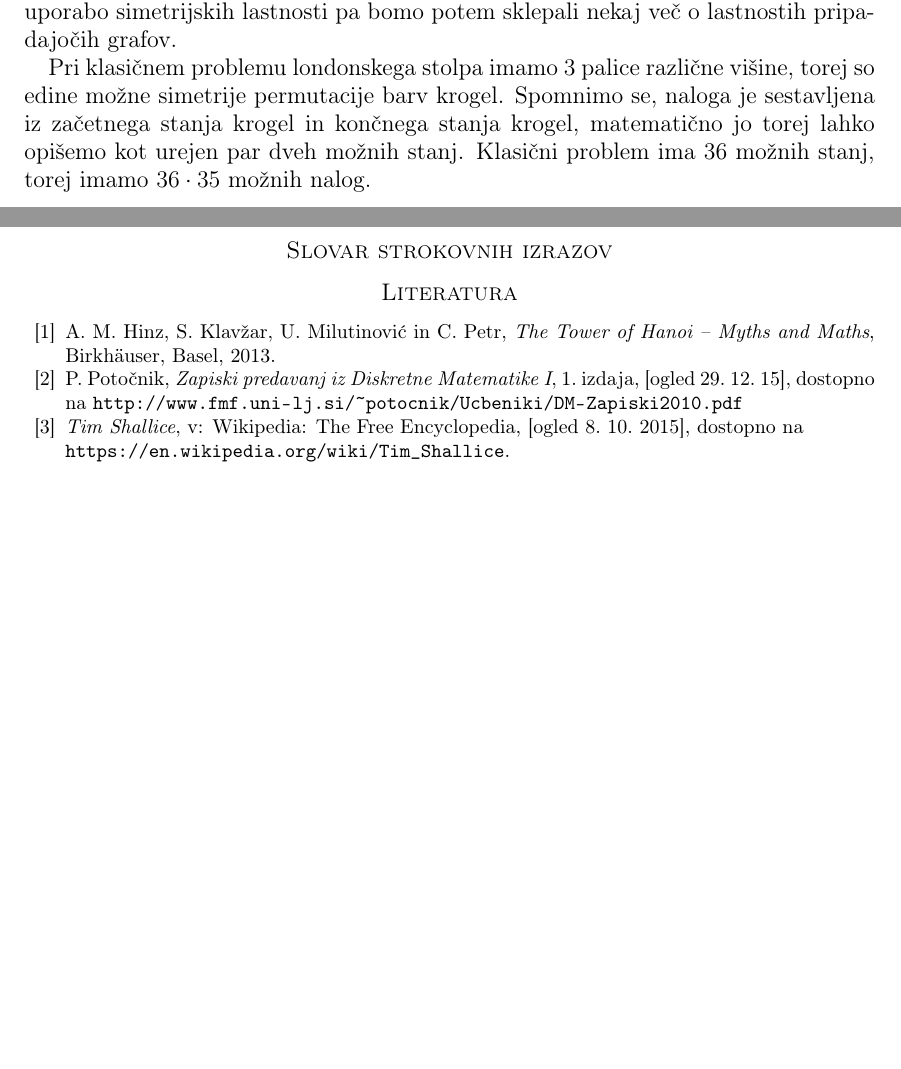
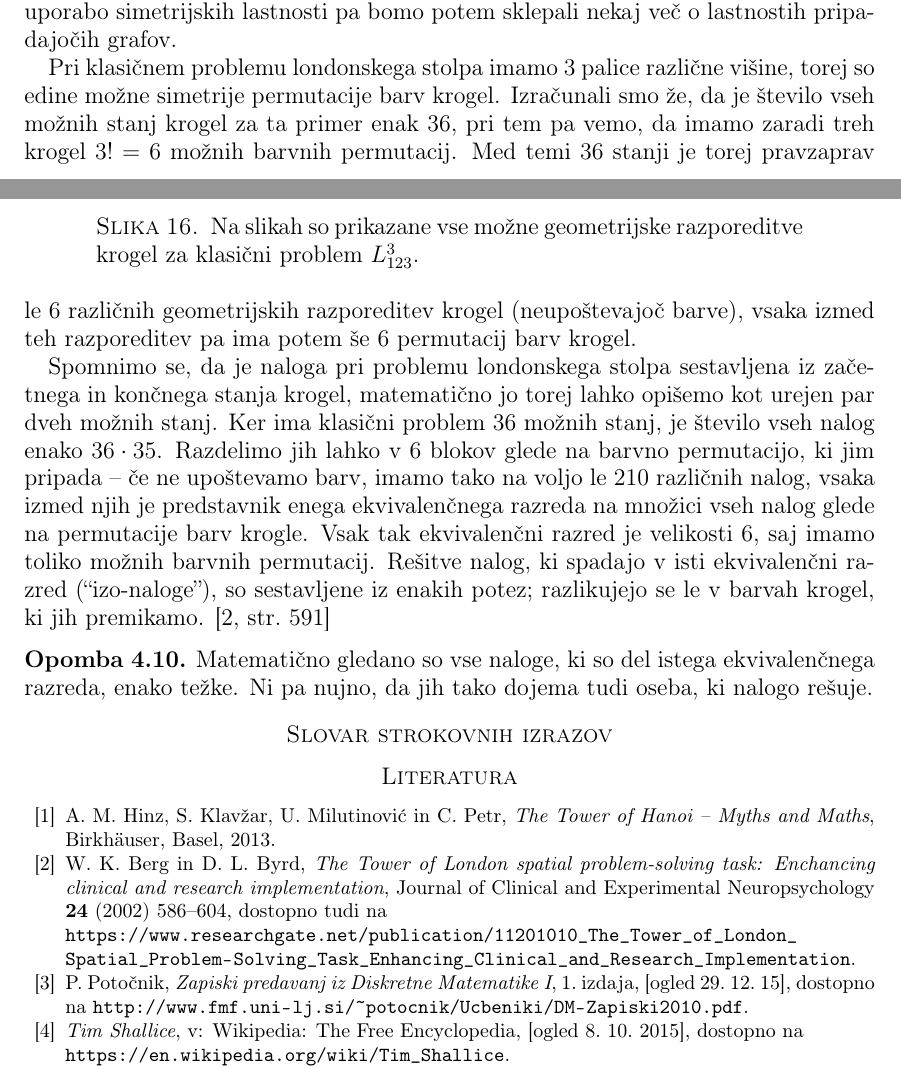
Before and after one commit to inesmersak/problem-londonskega-stolpa, a LaTeX paper (problem-londonskega-stolpa.tex): two parts of pages 20 and 21 of 21, joined at a grey line, cut so that both start at the same text, the shorter picture padded with empty space. Compiled offline with pdfLaTeX.

Commit message:
Dodala nekaj o simetrijah klasičnega problema, polishing still needed.

```diff
--- a/problem-londonskega-stolpa.tex
+++ b/problem-londonskega-stolpa.tex
@@ -950,7 +950,18 @@ Zamislimo si za trenutek problem londonskega stolpa, pri katerem so vse palice r
 Če pa pri našem problemu obstaja nekaj palic, ki so enake višine, pa so simetrije grafa tudi permutacije palic enake višine.
 V temu poglavju bomo najprej omenili simetrije klasičnega problema londonskega stolpa, nato pa preučili še simetrije nekaterih ostalih problemov s tremi palicami, z uporabo simetrijskih lastnosti pa bomo potem sklepali nekaj več o lastnostih pripadajočih grafov.
 
-Pri klasičnem problemu londonskega stolpa imamo $3$ palice različne višine, torej so edine možne simetrije permutacije barv krogel. Spomnimo se, naloga je sestavljena iz začetnega stanja krogel in končnega stanja krogel, matematično jo torej lahko opišemo kot urejen par dveh možnih stanj. Klasični problem ima 36 možnih stanj, torej imamo $36 \cdot 35$ možnih nalog.
+Pri klasičnem problemu londonskega stolpa imamo $3$ palice različne višine, torej so edine možne simetrije permutacije barv krogel.
+Izračunali smo že, da je število vseh možnih stanj krogel za ta primer enak 36, pri tem pa vemo, da imamo zaradi treh krogel $3! = 6$ možnih barvnih permutacij. Med temi $36$ stanji je torej pravzaprav le $6$ različnih geometrijskih razporeditev krogel (neupoštevajoč barve), vsaka izmed teh razporeditev pa ima potem še $6$ permutacij barv krogel.
+
+\begin{figure}
+    \caption{Na slikah so prikazane vse možne geometrijske razporeditve krogel za klasični problem $L_{123}^3$.}
+\end{figure}
+
+Spomnimo se, da je naloga pri problemu londonskega stolpa sestavljena iz začetnega in končnega stanja krogel, matematično jo torej lahko opišemo kot urejen par dveh možnih stanj. Ker ima klasični problem 36 možnih stanj, je število vseh nalog enako $36 \cdot 35$. Razdelimo jih lahko v $6$ blokov glede na barvno permutacijo, ki jim pripada -- če ne upoštevamo barv, imamo tako na voljo le $210$ različnih nalog, vsaka izmed njih je predstavnik enega ekvivalenčnega razreda na množici vseh nalog glede na permutacije barv krogle. Vsak tak ekvivalenčni razred je velikosti $6$, saj imamo toliko možnih barvnih permutacij. Rešitve nalog, ki spadajo v isti ekvivalenčni razred (``izo-naloge''), so sestavljene iz enakih potez;  razlikujejo se le v barvah krogel, ki jih premikamo. \cite[str.\ 591]{bib:tolspatial}
+
+\begin{opomba}
+    Matematično gledano so vse naloge, ki so del istega ekvivalenčnega razreda, enako težke. Ni pa nujno, da jih tako dojema tudi oseba, ki nalogo rešuje.
+\end{opomba}
 
 % slovar
 \section*{Slovar strokovnih izrazov}
@@ -965,7 +976,10 @@ Pri klasičnem problemu londonskega stolpa imamo $3$ palice različne višine, t
 
 \bibitem{bib:tohmyths} A. M. Hinz, S. Klavžar, U. Milutinović in C. Petr, \emph{The Tower of Hanoi – Myths and Maths}, Birkhäuser, Basel, 2013.
 
-\bibitem{bib:potocnik} P. Potočnik, \emph{Zapiski predavanj iz Diskretne Matematike I}, 1.~izdaja, [ogled 29.~12.~15], dostopno na \url{http://www.fmf.uni-lj.si/~potocnik/Ucbeniki/DM-Zapiski2010.pdf}
+\bibitem{bib:tolspatial}
+W. K. Berg in D. L. Byrd, \emph{The Tower of London spatial problem-solving task: Enchancing clinical and research implementation}, Journal of Clinical and Experimental Neuropsychology \textbf{24} (2002) 586--604,
+dostopno tudi na \\ \url{https://www.researchgate.net/publication/11201010_The_Tower_of_London_Spatial_Problem-Solving_Task_Enhancing_Clinical_and_Research_Implementation}.
+\bibitem{bib:potocnik} P. Potočnik, \emph{Zapiski predavanj iz Diskretne Matematike I}, 1.~izdaja, [ogled 29.~12.~15], dostopno na \url{http://www.fmf.uni-lj.si/~potocnik/Ucbeniki/DM-Zapiski2010.pdf}.
 
 \bibitem{bib:wikishal} \emph{Tim Shallice}, v: Wikipedia: The Free Encyclopedia, [ogled 8.~10.~2015], dostopno na\\ \url{https://en.wikipedia.org/wiki/Tim_Shallice}.
 
```
Also changed, not shown: problem-londonskega-stolpa.pdf.
